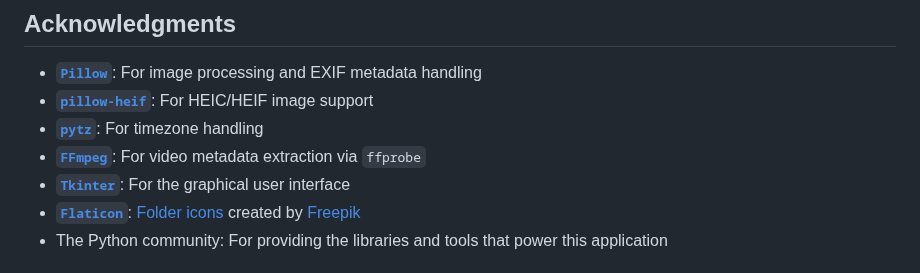
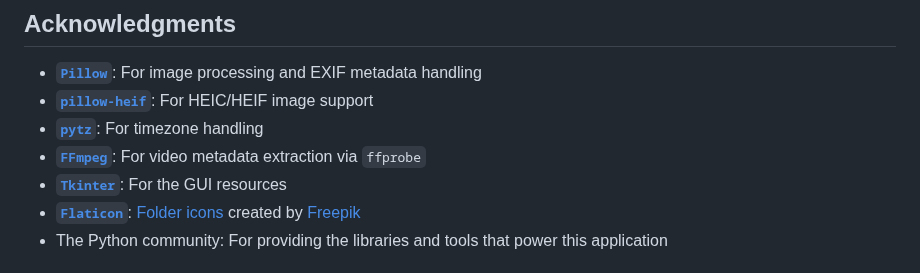
Before and after one commit to DCWelch/file_renamer, a Markdown page: README.md, the part around the change. GitHub-like rendering.

```diff
--- a/README.md
+++ b/README.md
@@ -134,7 +134,7 @@ This project is licensed under the [MIT License](LICENSE)
 - **[`pillow-heif`](https://github.com/carsales/pillow-heif)**: For HEIC/HEIF image support
 - **[`pytz`](https://pytz.sourceforge.net/)**: For timezone handling
 - **[`FFmpeg`](https://ffmpeg.org/)**: For video metadata extraction via `ffprobe`
-- **[`Tkinter`](https://docs.python.org/3/library/tkinter.html)**: For the graphical user interface
+- **[`Tkinter`](https://docs.python.org/3/library/tkinter.html)**: For the GUI resources
 - **[`Flaticon`](https://www.flaticon.com/)**: [Folder icons](https://www.flaticon.com/free-icons/folder) created by [Freepik](https://www.flaticon.com/authors/freepik)
 - The Python community: For providing the libraries and tools that power this application
 
```
